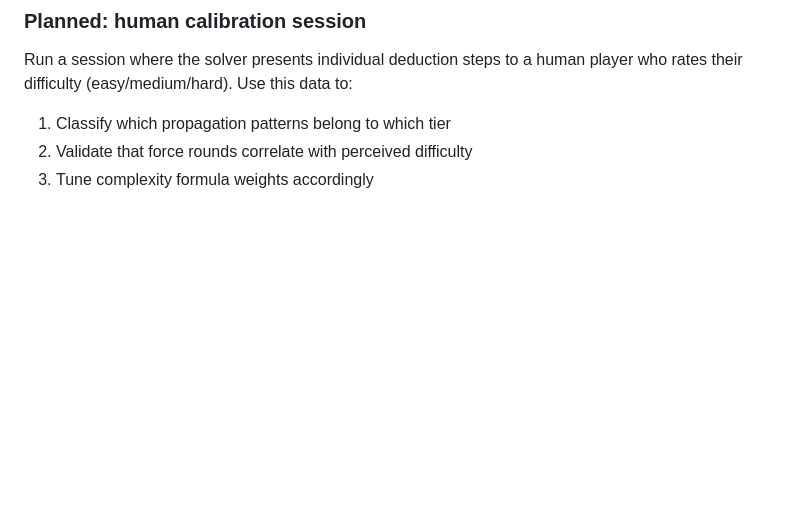
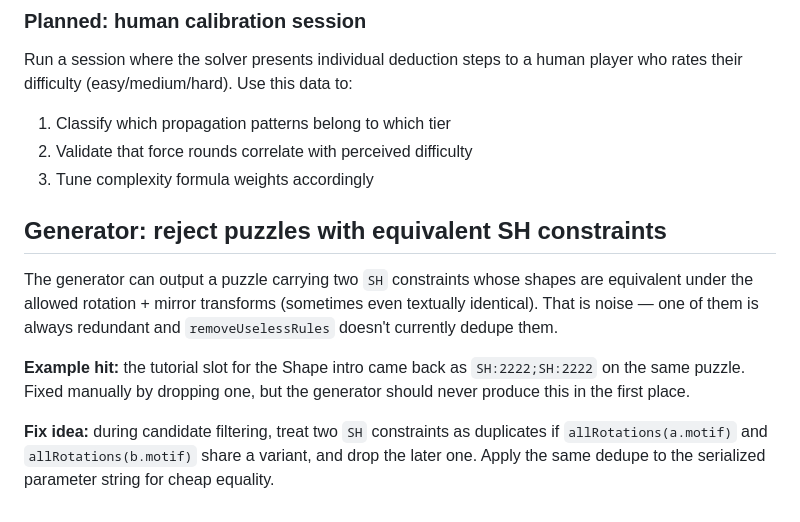
Before and after one commit to court-jus/getsomepuzzle, a Markdown page: docs/dev/todo.md, the part around the change. Rendered like a GitHub page; blank space fills up the shorter version.

Commit message:
A note about SH puzzles

```diff
--- a/docs/dev/todo.md
+++ b/docs/dev/todo.md
@@ -127,3 +127,19 @@ Run a session where the solver presents individual deduction steps to a human pl
 1. Classify which propagation patterns belong to which tier
 2. Validate that force rounds correlate with perceived difficulty
 3. Tune complexity formula weights accordingly
+
+## Generator: reject puzzles with equivalent SH constraints
+
+The generator can output a puzzle carrying two `SH` constraints whose shapes
+are equivalent under the allowed rotation + mirror transforms (sometimes even
+textually identical). That is noise — one of them is always redundant and
+`removeUselessRules` doesn't currently dedupe them.
+
+**Example hit:** the tutorial slot for the Shape intro came back as
+`SH:2222;SH:2222` on the same puzzle. Fixed manually by dropping one, but the
+generator should never produce this in the first place.
+
+**Fix idea:** during candidate filtering, treat two `SH` constraints as
+duplicates if `allRotations(a.motif)` and `allRotations(b.motif)` share a
+variant, and drop the later one. Apply the same dedupe to the serialized
+parameter string for cheap equality.
```
